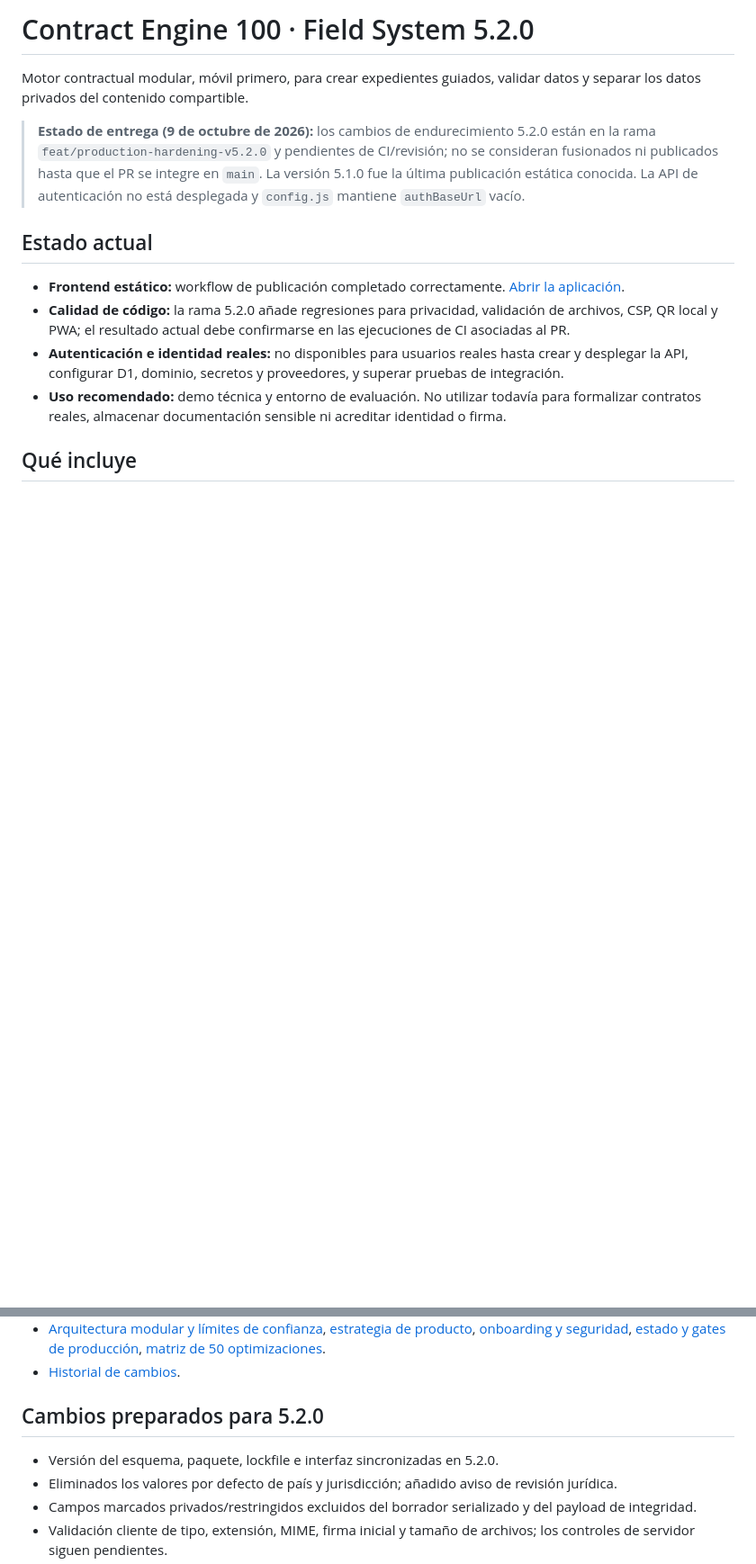
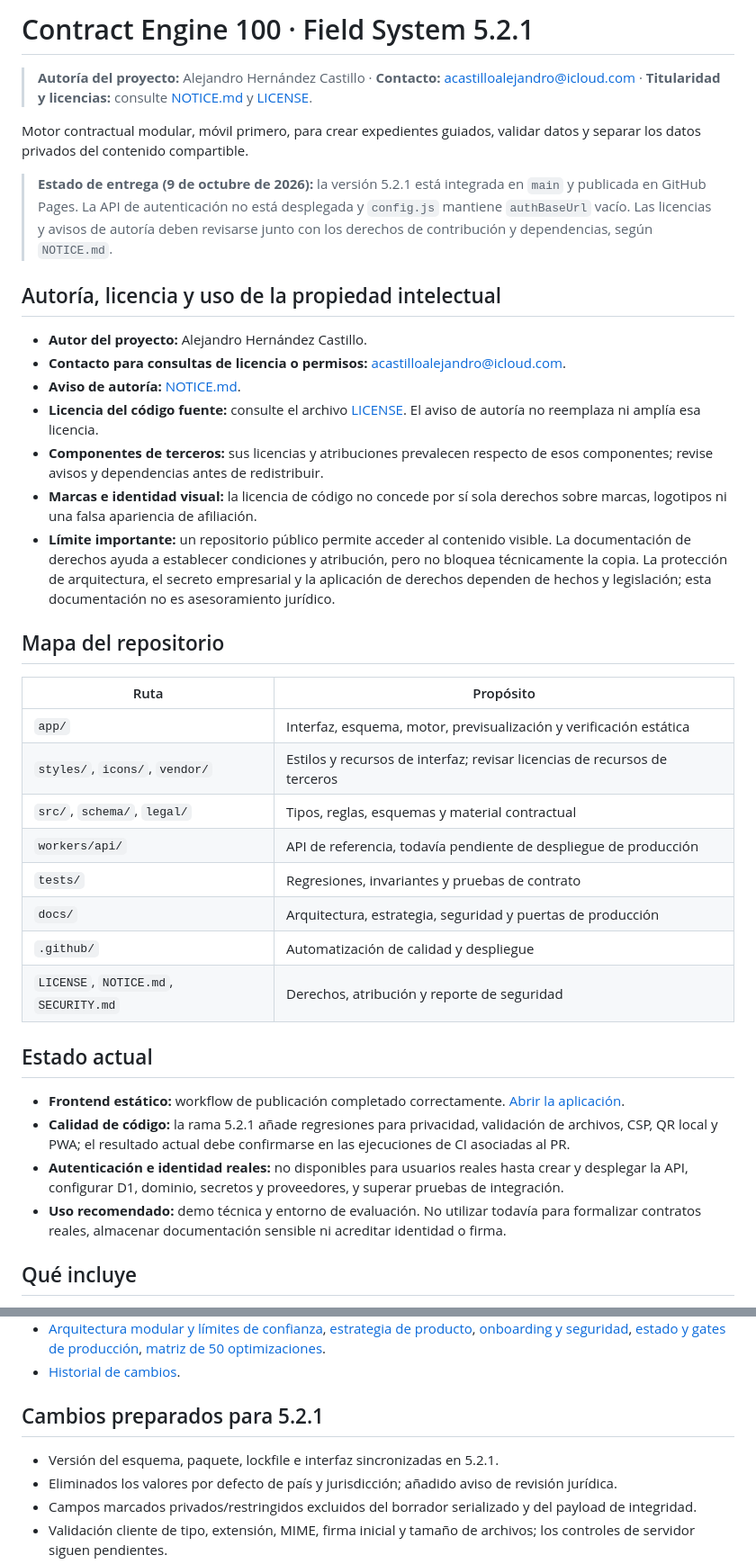
Before and after one commit to acastilloalejandro/-contract-engine-100, a Markdown page: README.md, 2 parts joined by grey strips. Shown at 90% size. Drawn GitHub-style; blank space fills up the shorter version.

Commit message:
Clarify project authorship licensing and repository structure

```diff
--- a/README.md
+++ b/README.md
@@ -1,13 +1,38 @@
-# Contract Engine 100 · Field System 5.2.0
+# Contract Engine 100 · Field System 5.2.1
+
+> **Autoría del proyecto:** Alejandro Hernández Castillo · **Contacto:** [acastilloalejandro@icloud.com](mailto:acastilloalejandro@icloud.com) · **Titularidad y licencias:** consulte [NOTICE.md](NOTICE.md) y [LICENSE](LICENSE).
 
 Motor contractual modular, móvil primero, para crear expedientes guiados, validar datos y separar los datos privados del contenido compartible.
 
-> **Estado de entrega (9 de octubre de 2026):** los cambios de endurecimiento 5.2.0 están en la rama `feat/production-hardening-v5.2.0` y pendientes de CI/revisión; no se consideran fusionados ni publicados hasta que el PR se integre en `main`. La versión 5.1.0 fue la última publicación estática conocida. La API de autenticación no está desplegada y `config.js` mantiene `authBaseUrl` vacío.
+> **Estado de entrega (9 de octubre de 2026):** la versión 5.2.1 está integrada en `main` y publicada en GitHub Pages. La API de autenticación no está desplegada y `config.js` mantiene `authBaseUrl` vacío. Las licencias y avisos de autoría deben revisarse junto con los derechos de contribución y dependencias, según `NOTICE.md`.
+
+## Autoría, licencia y uso de la propiedad intelectual
+
+- **Autor del proyecto:** Alejandro Hernández Castillo.
+- **Contacto para consultas de licencia o permisos:** [acastilloalejandro@icloud.com](mailto:acastilloalejandro@icloud.com).
+- **Aviso de autoría:** [NOTICE.md](NOTICE.md).
+- **Licencia del código fuente:** consulte el archivo [LICENSE](LICENSE). El aviso de autoría no reemplaza ni amplía esa licencia.
+- **Componentes de terceros:** sus licencias y atribuciones prevalecen respecto de esos componentes; revise avisos y dependencias antes de redistribuir.
+- **Marcas e identidad visual:** la licencia de código no concede por sí sola derechos sobre marcas, logotipos ni una falsa apariencia de afiliación.
+- **Límite importante:** un repositorio público permite acceder al contenido visible. La documentación de derechos ayuda a establecer condiciones y atribución, pero no bloquea técnicamente la copia. La protección de arquitectura, el secreto empresarial y la aplicación de derechos dependen de hechos y legislación; esta documentación no es asesoramiento jurídico.
+
+## Mapa del repositorio
+
+| Ruta | Propósito |
+|---|---|
+| `app/` | Interfaz, esquema, motor, previsualización y verificación estática |
+| `styles/`, `icons/`, `vendor/` | Estilos y recursos de interfaz; revisar licencias de recursos de terceros |
+| `src/`, `schema/`, `legal/` | Tipos, reglas, esquemas y material contractual |
+| `workers/api/` | API de referencia, todavía pendiente de despliegue de producción |
+| `tests/` | Regresiones, invariantes y pruebas de contrato |
+| `docs/` | Arquitectura, estrategia, seguridad y puertas de producción |
+| `.github/` | Automatización de calidad y despliegue |
+| `LICENSE`, `NOTICE.md`, `SECURITY.md` | Derechos, atribución y reporte de seguridad |
 
 ## Estado actual
 
 - **Frontend estático:** workflow de publicación completado correctamente. [Abrir la aplicación](https://acastilloalejandro.github.io/-contract-engine-100/).
-- **Calidad de código:** la rama 5.2.0 añade regresiones para privacidad, validación de archivos, CSP, QR local y PWA; el resultado actual debe confirmarse en las ejecuciones de CI asociadas al PR.
+- **Calidad de código:** la rama 5.2.1 añade regresiones para privacidad, validación de archivos, CSP, QR local y PWA; el resultado actual debe confirmarse en las ejecuciones de CI asociadas al PR.
 - **Autenticación e identidad reales:** no disponibles para usuarios reales hasta crear y desplegar la API, configurar D1, dominio, secretos y proveedores, y superar pruebas de integración.
 - **Uso recomendado:** demo técnica y entorno de evaluación. No utilizar todavía para formalizar contratos reales, almacenar documentación sensible ni acreditar identidad o firma.
 
@@ -32,9 +57,9 @@ Motor contractual modular, móvil primero, para crear expedientes guiados, valid
 - [Arquitectura modular y límites de confianza](docs/MODULE-ARCHITECTURE.md), [estrategia de producto](docs/PRODUCT-STRATEGY.md), [onboarding y seguridad](docs/AUTH-ONBOARDING.md), [estado y gates de producción](docs/PRODUCTION-GATES.md), [matriz de 50 optimizaciones](docs/OPTIMIZATION-ROADMAP-50.md).
 - [Historial de cambios](CHANGELOG.md).
 
-## Cambios preparados para 5.2.0
+## Cambios preparados para 5.2.1
 
-- Versión del esquema, paquete, lockfile e interfaz sincronizadas en 5.2.0.
+- Versión del esquema, paquete, lockfile e interfaz sincronizadas en 5.2.1.
 - Eliminados los valores por defecto de país y jurisdicción; añadido aviso de revisión jurídica.
 - Campos marcados privados/restringidos excluidos del borrador serializado y del payload de integridad.
 - Validación cliente de tipo, extensión, MIME, firma inicial y tamaño de archivos; los controles de servidor siguen pendientes.
```
Also changed, not shown: other parts of README.md (+2 -2 lines).
